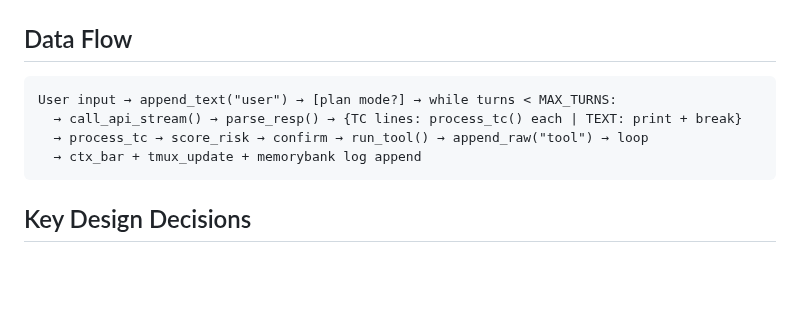
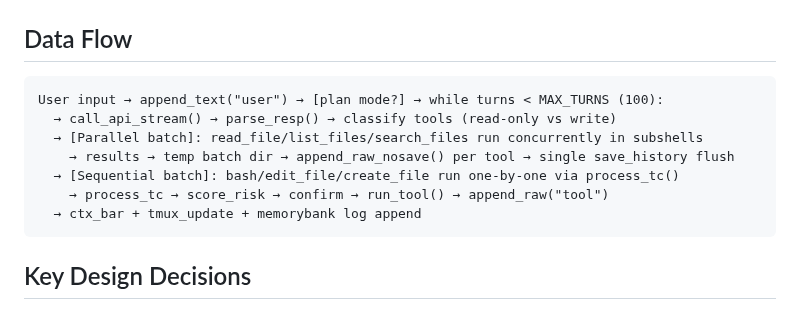
Before and after one commit to hangsiahong/mix-coding-agent, a Markdown page: memorybank/pages/architecture.md, the part around the change. Rendered like a GitHub page; blank space fills up the shorter version.

Commit message:
agent: edit architecture.md

````diff
--- a/memorybank/pages/architecture.md
+++ b/memorybank/pages/architecture.md
@@ -39,9 +39,12 @@
 
 ## Data Flow
 ```
-User input → append_text("user") → [plan mode?] → while turns < MAX_TURNS:
-  → call_api_stream() → parse_resp() → {TC lines: process_tc() each | TEXT: print + break}
-  → process_tc → score_risk → confirm → run_tool() → append_raw("tool") → loop
+User input → append_text("user") → [plan mode?] → while turns < MAX_TURNS (100):
+  → call_api_stream() → parse_resp() → classify tools (read-only vs write)
+  → [Parallel batch]: read_file/list_files/search_files run concurrently in subshells
+    → results → temp batch dir → append_raw_nosave() per tool → single save_history flush
+  → [Sequential batch]: bash/edit_file/create_file run one-by-one via process_tc()
+    → process_tc → score_risk → confirm → run_tool() → append_raw("tool")
   → ctx_bar + tmux_update + memorybank log append
 ```
 
````
